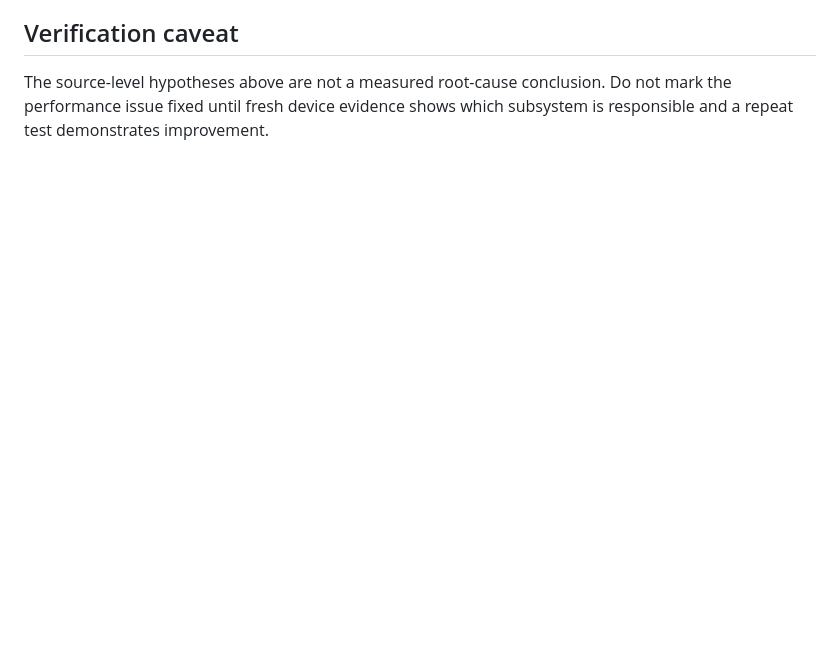
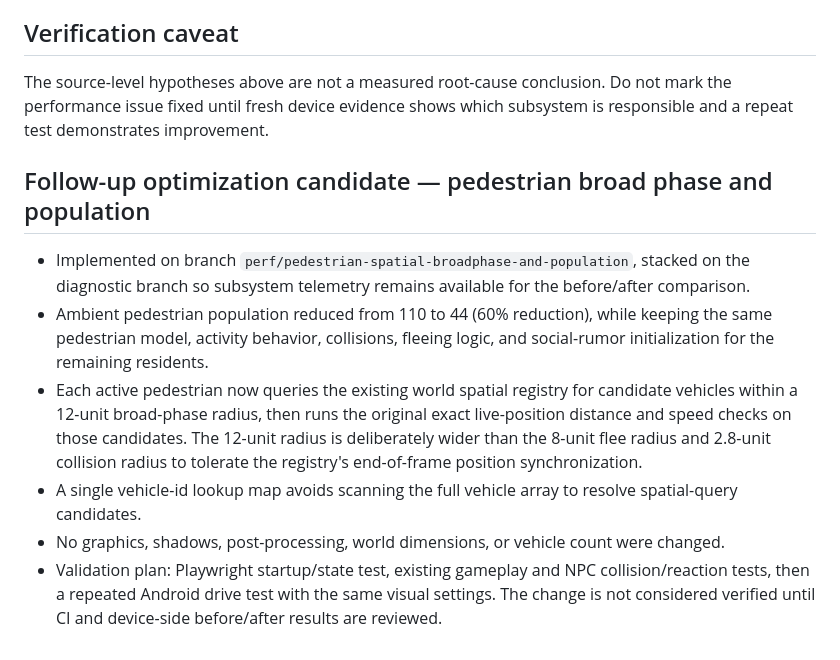
Before and after one commit to molson835-ai/Coastline, a Markdown page: docs/PERFORMANCE_AUDIT_2026-10-24.md, the part around the change. Rendered like a GitHub page; blank space fills up the shorter version.

Commit message:
Document pedestrian broad-phase optimization plan and population reduction

```diff
--- a/docs/PERFORMANCE_AUDIT_2026-10-24.md
+++ b/docs/PERFORMANCE_AUDIT_2026-10-24.md
@@ -37,3 +37,13 @@ PR #92 corrects draw-call/triangle telemetry across the full EffectComposer fram
 ## Verification caveat
 
 The source-level hypotheses above are not a measured root-cause conclusion. Do not mark the performance issue fixed until fresh device evidence shows which subsystem is responsible and a repeat test demonstrates improvement.
+
+
+## Follow-up optimization candidate — pedestrian broad phase and population
+
+- Implemented on branch `perf/pedestrian-spatial-broadphase-and-population`, stacked on the diagnostic branch so subsystem telemetry remains available for the before/after comparison.
+- Ambient pedestrian population reduced from 110 to 44 (60% reduction), while keeping the same pedestrian model, activity behavior, collisions, fleeing logic, and social-rumor initialization for the remaining residents.
+- Each active pedestrian now queries the existing world spatial registry for candidate vehicles within a 12-unit broad-phase radius, then runs the original exact live-position distance and speed checks on those candidates. The 12-unit radius is deliberately wider than the 8-unit flee radius and 2.8-unit collision radius to tolerate the registry's end-of-frame position synchronization.
+- A single vehicle-id lookup map avoids scanning the full vehicle array to resolve spatial-query candidates.
+- No graphics, shadows, post-processing, world dimensions, or vehicle count were changed.
+- Validation plan: Playwright startup/state test, existing gameplay and NPC collision/reaction tests, then a repeated Android drive test with the same visual settings. The change is not considered verified until CI and device-side before/after results are reviewed.
```
